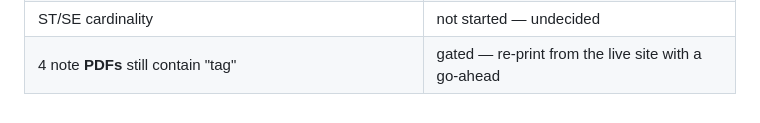
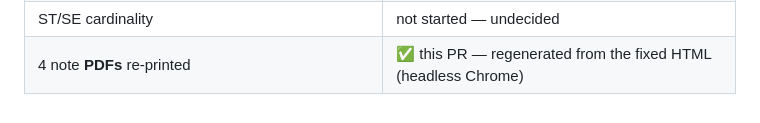
Before and after one commit to tidyedi/x12-tidy, a Markdown page: DIAGNOSTICS-REVIEW.md, the part around the change. GitHub-like rendering.

Commit message:
docs: mark the PDF re-print done in the review doc
Co-Authored-By: Claude Sonnet 5 <noreply@anthropic.com>
Claude-Session: https://claude.ai/code/session_01EcCf5oeXVDi98BE5gViQ1n

```diff
--- a/DIAGNOSTICS-REVIEW.md
+++ b/DIAGNOSTICS-REVIEW.md
@@ -131,4 +131,4 @@ Also to confirm: whether X12.6 sanctions a CR/LF **segment-terminator suffix**.
 | research-gated wording (3 codes) + `trailing-*` decision | not started — needs the X12.6 delimiter rule |
 | `isa.identifier-utf16` transcode | not started — explicit later-discussion TODO |
 | ST/SE cardinality | not started — undecided |
-| 4 note **PDFs** still contain "tag" | gated — re-print from the live site with a go-ahead |
+| 4 note **PDFs** re-printed | ✅ this PR — regenerated from the fixed HTML (headless Chrome) |
```
